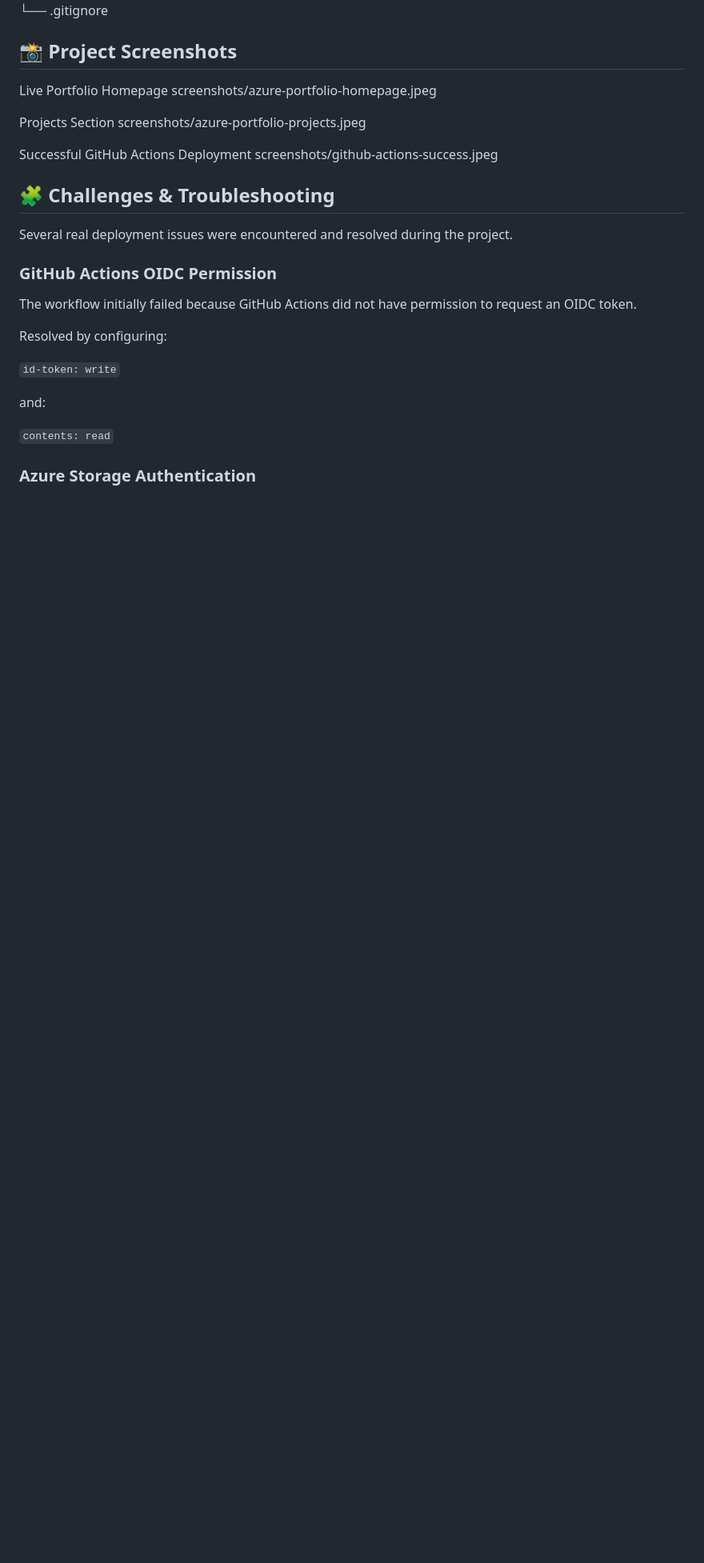
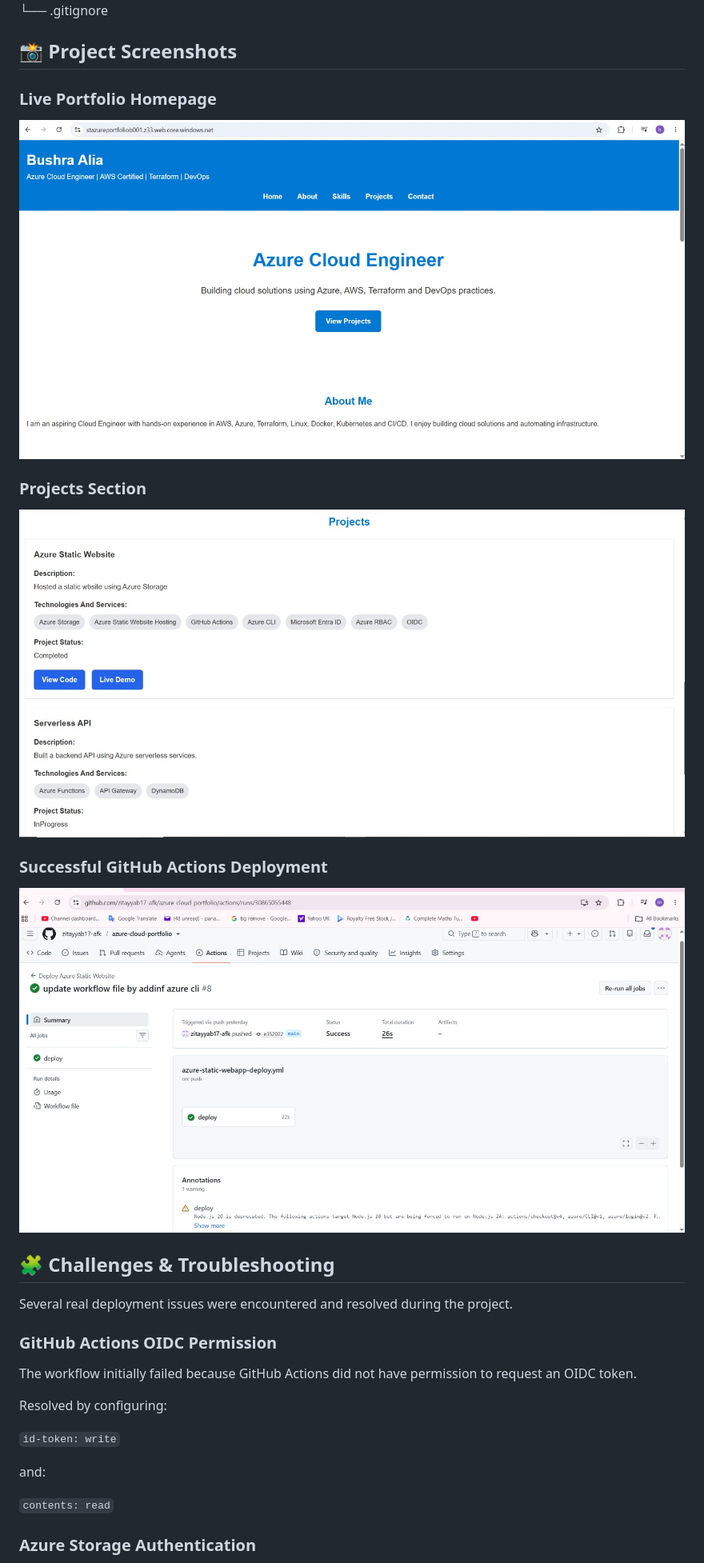
Before and after one commit to zitayyab17-afk/azure-cloud-portfolio, a Markdown page: README.md, the part around the change. Shown at 80% size. Rendered like a GitHub page; blank space fills up the shorter version.

Commit message:
fixed screenshots path in README fix 2

```diff
--- a/README.md
+++ b/README.md
@@ -123,14 +123,14 @@ Azure-Portfolio/
 
 ## 📸 Project Screenshots
 
-Live Portfolio Homepage
-screenshots/azure-portfolio-homepage.jpeg
+### Live Portfolio Homepage
+![Azure Portfolio Homepage](screenshots/azure-portfolio-homepage.jpeg)
 
-Projects Section
-screenshots/azure-portfolio-projects.jpeg
+### Projects Section
+![Azure Portfolio Projects](screenshots/azure-portfolio-projects.jpeg)
 
-Successful GitHub Actions Deployment
-screenshots/github-actions-success.jpeg
+### Successful GitHub Actions Deployment
+![GitHub Actions Successful Deployment](screenshots/github-actions-success.jpeg)
 
 ## 🧩 Challenges & Troubleshooting
 
```
